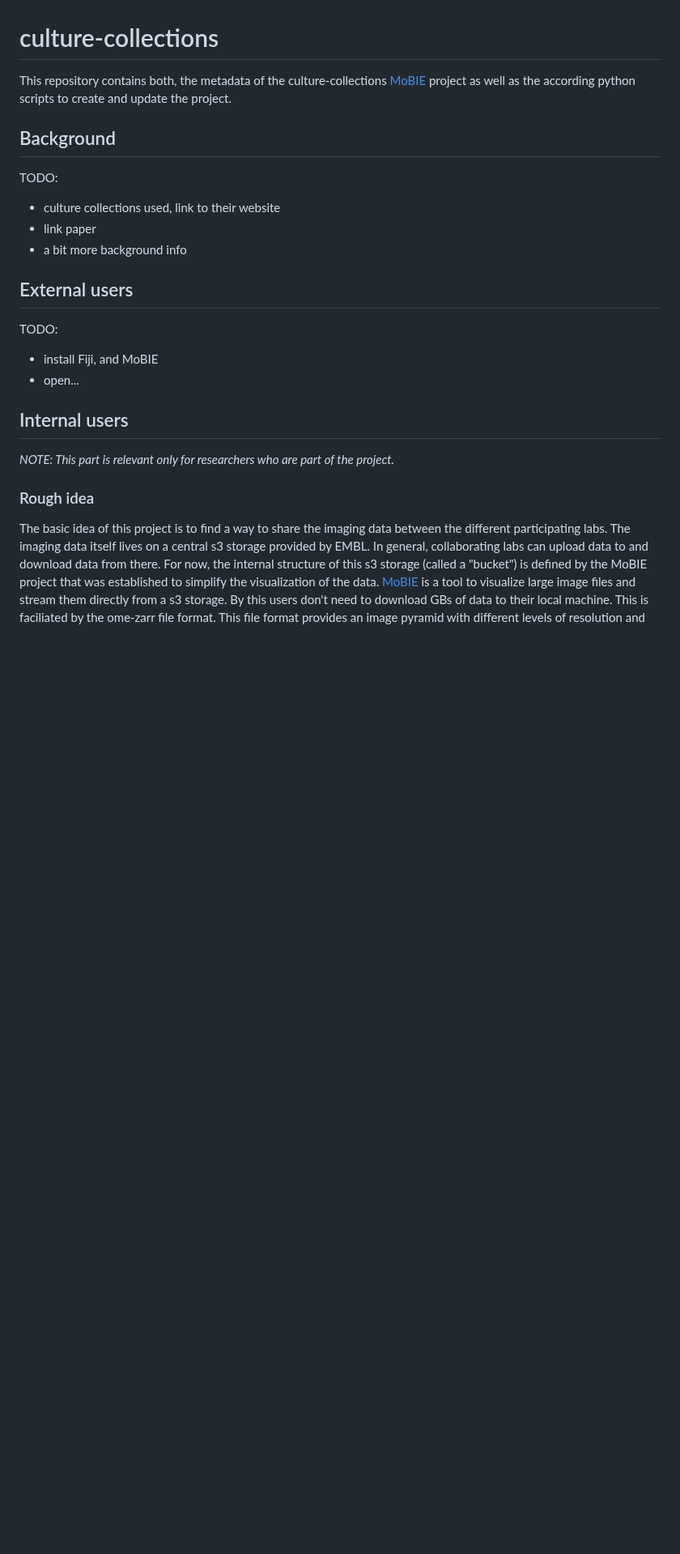
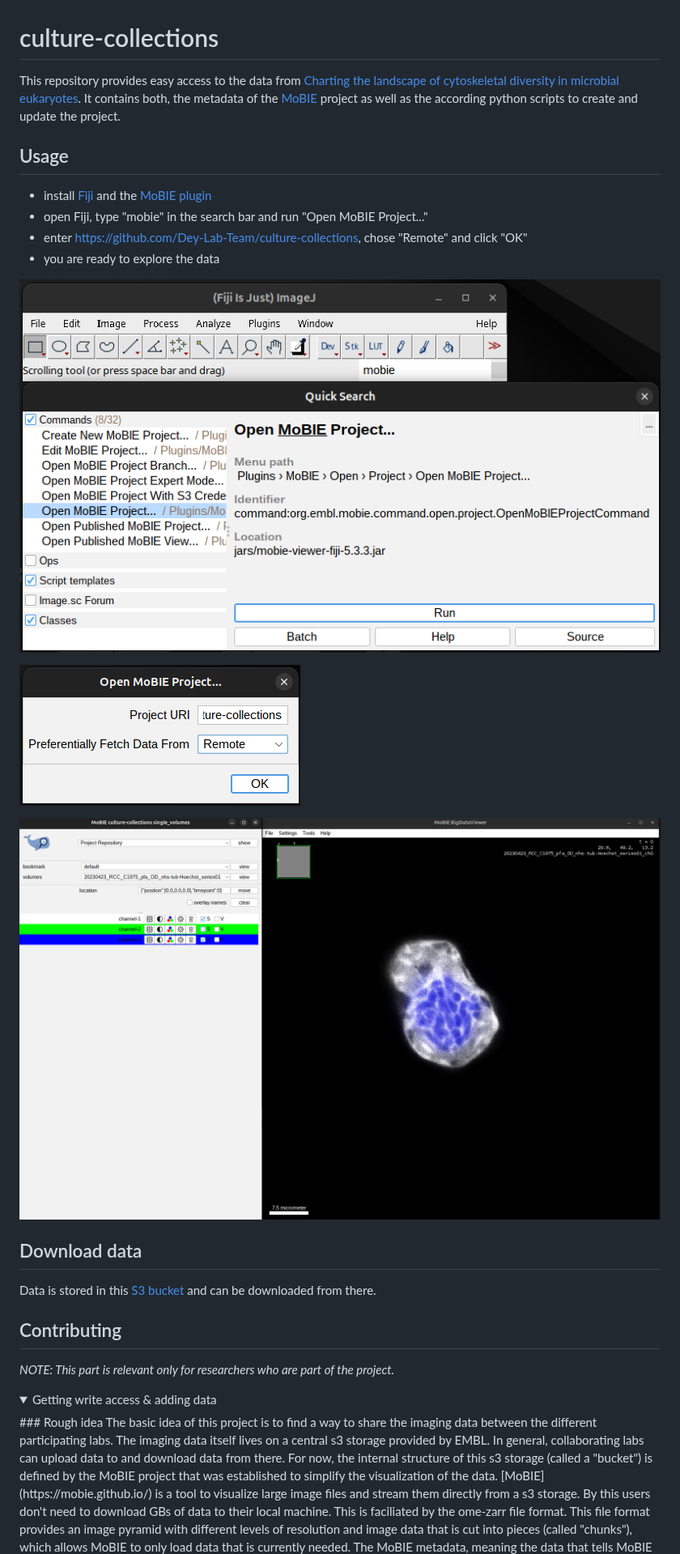
Before and after one commit to Dey-Lab-Team/culture-collections, a Markdown page: README.md, the part around one of its changes. Shown at 81% size. GitHub-like rendering; pictures changed too: readme_images/example.png (added), readme_images/start_mobie.png (added), readme_images/url_remote.png (added); folded sections open; blank space fills up the shorter version.

```diff
--- a/README.md
+++ b/README.md
@@ -1,21 +1,26 @@
 # culture-collections
-This repository contains both, the metadata of the culture-collections [MoBIE](https://mobie.github.io/) project as well as the according python scripts to create and update the project.
+This repository provides easy access to the data from [Charting the landscape of cytoskeletal diversity in microbial eukaryotes](https://doi.org/10.1101/2024.10.18.618984). It contains both, the metadata of the [MoBIE](https://mobie.github.io/) project as well as the according python scripts to create and update the project.
 
-## Background
-TODO:
-- culture collections used, link to their website
-- link paper
-- a bit more background info
+## Usage
+- install [Fiji](https://imagej.net/software/fiji/downloads) and the [MoBIE plugin](https://mobie.github.io/tutorials/installation.html)
+- open Fiji, type "mobie" in the search bar and run "Open MoBIE Project..."
+- enter https://github.com/Dey-Lab-Team/culture-collections, chose "Remote" and click "OK"
+- you are ready to explore the data
 
-## External users
-TODO:
-- install Fiji, and MoBIE
-- open...
+![](readme_images/start_mobie.png)
 
+![](readme_images/url_remote.png)
 
-## Internal users
+![](readme_images/example.png)
+
+## Download data
+Data is stored in this [S3 bucket](https://console.s3.embl.de/browser/culture-collections) and can be downloaded from there.
+
+## Contributing
 *NOTE: This part is relevant only for researchers who are part of the project.*
 
+<details>
+<summary>Getting write access & adding data</summary>
 ### Rough idea
 The basic idea of this project is to find a way to share the imaging data between the different participating labs. The imaging data itself lives on a central s3 storage provided by EMBL. In general, collaborating labs can upload data to and download data from there. For now, the internal structure of this s3 storage (called a "bucket") is defined by the MoBIE project that was established to simplify the visualization of the data. [MoBIE](https://mobie.github.io/) is a tool to visualize large image files and stream them directly from a s3 storage. By this users don't need to download GBs of data to their local machine. This is faciliated by the ome-zarr file format. This file format provides an image pyramid with different levels of resolution and image data that is cut into pieces (called "chunks"), which allows MoBIE to only load data that is currently needed. The MoBIE metadata, meaning the data that tells MoBIE where to find and how to visualize the actual imaging data, is part of this git repository. By this we have it version controlled and easily accessible from the outside (see section [Internal users](#internal-users)). For now, everything is private and not visible to the public.
 
```
Also changed, not shown: other parts of README.md (+1 -0 lines), 1 other file.
